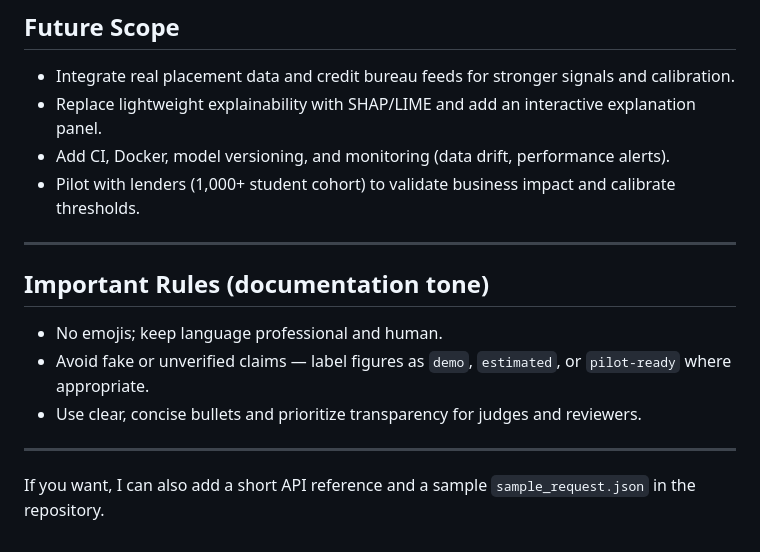
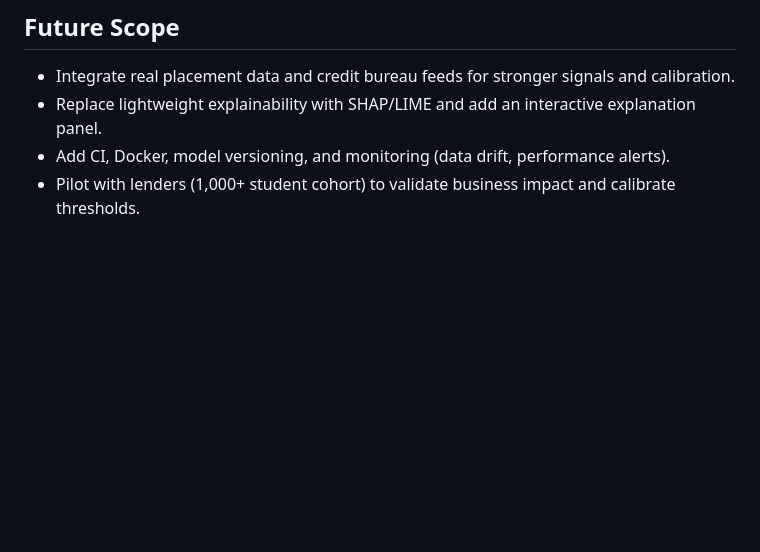
Before and after one commit to KRISHNA07KY/SmartLender-Credit-Risk, a Markdown page: README.md, the part around one of its changes. GitHub-like rendering; blank space fills up the shorter version.

Commit message:
Fix formatting and clean up README
Updated project title formatting and removed outdated rules section.

```diff
--- a/README.md
+++ b/README.md
@@ -172,15 +172,3 @@ This example is illustrative and generated from a demo dataset.
 - Replace lightweight explainability with SHAP/LIME and add an interactive explanation panel.
 - Add CI, Docker, model versioning, and monitoring (data drift, performance alerts).
 - Pilot with lenders (1,000+ student cohort) to validate business impact and calibrate thresholds.
-
----
-
-## Important Rules (documentation tone)
-
-- No emojis; keep language professional and human.
-- Avoid fake or unverified claims — label figures as `demo`, `estimated`, or `pilot-ready` where appropriate.
-- Use clear, concise bullets and prioritize transparency for judges and reviewers.
-
----
-
-If you want, I can also add a short API reference and a sample `sample_request.json` in the repository.
```
Also changed, not shown: other parts of README.md (+1 -1 lines).
